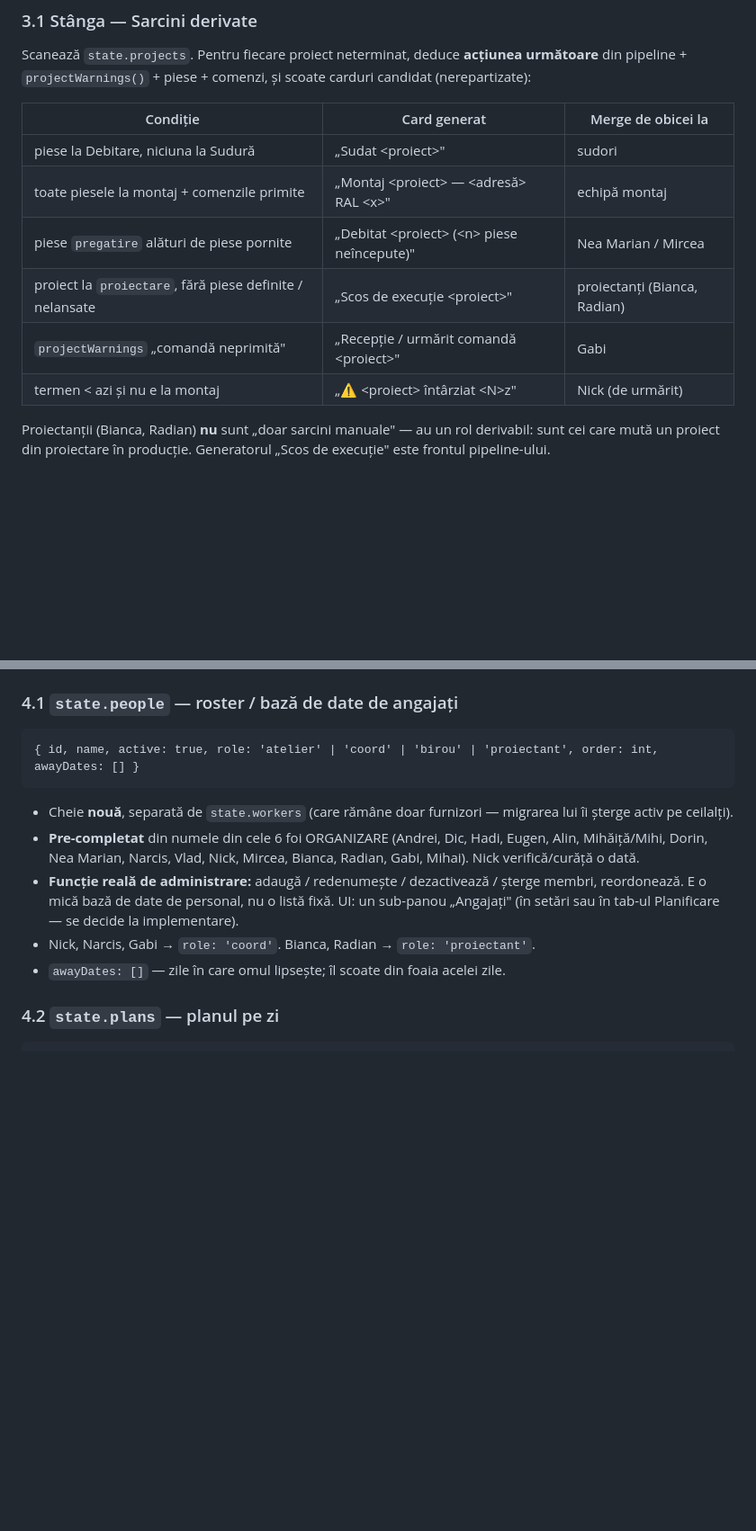
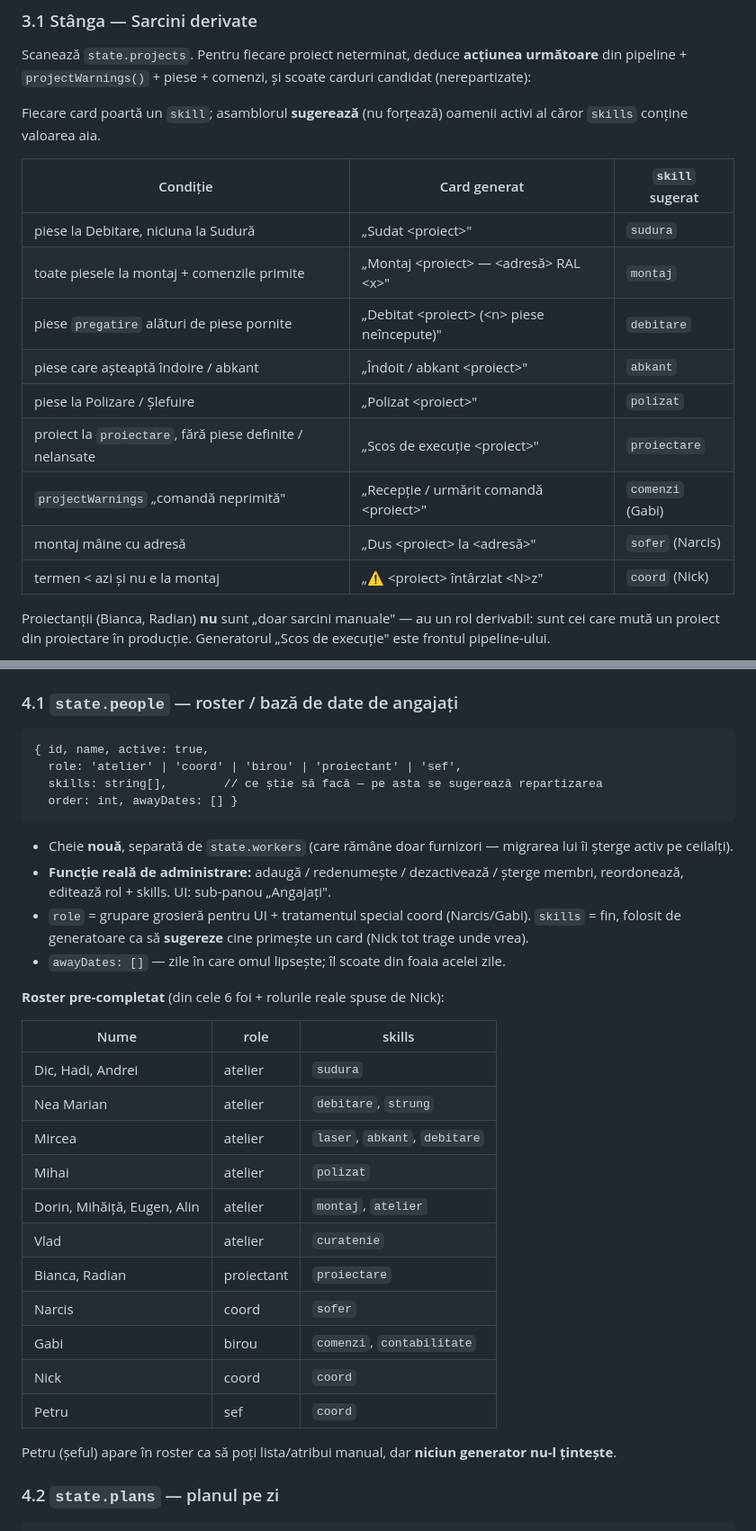
Before and after one commit to AtMolOrg/Atelier-Moldoveanu, a Markdown page: docs/organizare-zilnica-design.md, 2 parts joined by grey strips. Shown at 90% size. Drawn GitHub-style; blank space fills up the shorter version.

````diff
--- a/docs/organizare-zilnica-design.md
+++ b/docs/organizare-zilnica-design.md
@@ -44,14 +44,20 @@ Scanează `state.projects`. Pentru fiecare proiect neterminat, deduce **acțiune
 următoare** din pipeline + `projectWarnings()` + piese + comenzi, și scoate carduri
 candidat (nerepartizate):
 
-| Condiție | Card generat | Merge de obicei la |
+Fiecare card poartă un `skill`; asamblorul **sugerează** (nu forțează) oamenii
+activi al căror `skills` conține valoarea aia.
+
+| Condiție | Card generat | `skill` sugerat |
 |---|---|---|
-| piese la Debitare, niciuna la Sudură | „Sudat &lt;proiect&gt;" | sudori |
-| toate piesele la montaj + comenzile primite | „Montaj &lt;proiect&gt; — &lt;adresă&gt; RAL &lt;x&gt;" | echipă montaj |
-| piese `pregatire` alături de piese pornite | „Debitat &lt;proiect&gt; (&lt;n&gt; piese neîncepute)" | Nea Marian / Mircea |
-| proiect la `proiectare`, fără piese definite / nelansate | „Scos de execuție &lt;proiect&gt;" | proiectanți (Bianca, Radian) |
-| `projectWarnings` „comandă neprimită" | „Recepție / urmărit comandă &lt;proiect&gt;" | Gabi |
-| termen &lt; azi și nu e la montaj | „⚠ &lt;proiect&gt; întârziat &lt;N&gt;z" | Nick (de urmărit) |
+| piese la Debitare, niciuna la Sudură | „Sudat &lt;proiect&gt;" | `sudura` |
+| toate piesele la montaj + comenzile primite | „Montaj &lt;proiect&gt; — &lt;adresă&gt; RAL &lt;x&gt;" | `montaj` |
+| piese `pregatire` alături de piese pornite | „Debitat &lt;proiect&gt; (&lt;n&gt; piese neîncepute)" | `debitare` |
+| piese care așteaptă îndoire / abkant | „Îndoit / abkant &lt;proiect&gt;" | `abkant` |
+| piese la Polizare / Șlefuire | „Polizat &lt;proiect&gt;" | `polizat` |
+| proiect la `proiectare`, fără piese definite / nelansate | „Scos de execuție &lt;proiect&gt;" | `proiectare` |
+| `projectWarnings` „comandă neprimită" | „Recepție / urmărit comandă &lt;proiect&gt;" | `comenzi` (Gabi) |
+| montaj mâine cu adresă | „Dus &lt;proiect&gt; la &lt;adresă&gt;" | `sofer` (Narcis) |
+| termen &lt; azi și nu e la montaj | „⚠ &lt;proiect&gt; întârziat &lt;N&gt;z" | `coord` (Nick) |
 
 Proiectanții (Bianca, Radian) **nu** sunt „doar sarcini manuale" — au un rol
 derivabil: sunt cei care mută un proiect din proiectare în producție. Generatorul
@@ -87,19 +93,38 @@ determinist, fără `Date.now()`):
 
 ### 4.1 `state.people` — roster / bază de date de angajați
 ```
-{ id, name, active: true, role: 'atelier' | 'coord' | 'birou' | 'proiectant', order: int, awayDates: [] }
+{ id, name, active: true,
+  role: 'atelier' | 'coord' | 'birou' | 'proiectant' | 'sef',
+  skills: string[],        // ce știe să facă — pe asta se sugerează repartizarea
+  order: int, awayDates: [] }
 ```
 - Cheie **nouă**, separată de `state.workers` (care rămâne doar furnizori — migrarea
   lui îi șterge activ pe ceilalți).
-- **Pre-completat** din numele din cele 6 foi ORGANIZARE (Andrei, Dic, Hadi, Eugen,
-  Alin, Mihăiță/Mihi, Dorin, Nea Marian, Narcis, Vlad, Nick, Mircea, Bianca, Radian,
-  Gabi, Mihai). Nick verifică/curăță o dată.
 - **Funcție reală de administrare:** adaugă / redenumește / dezactivează / șterge
-  membri, reordonează. E o mică bază de date de personal, nu o listă fixă. UI: un
-  sub-panou „Angajați" (în setări sau în tab-ul Planificare — se decide la
-  implementare).
-- Nick, Narcis, Gabi → `role: 'coord'`. Bianca, Radian → `role: 'proiectant'`.
+  membri, reordonează, editează rol + skills. UI: sub-panou „Angajați".
+- `role` = grupare grosieră pentru UI + tratamentul special coord (Narcis/Gabi).
+  `skills` = fin, folosit de generatoare ca să **sugereze** cine primește un card
+  (Nick tot trage unde vrea).
 - `awayDates: []` — zile în care omul lipsește; îl scoate din foaia acelei zile.
+
+**Roster pre-completat** (din cele 6 foi + rolurile reale spuse de Nick):
+
+| Nume | role | skills |
+|---|---|---|
+| Dic, Hadi, Andrei | atelier | `sudura` |
+| Nea Marian | atelier | `debitare`, `strung` |
+| Mircea | atelier | `laser`, `abkant`, `debitare` |
+| Mihai | atelier | `polizat` |
+| Dorin, Mihăiță, Eugen, Alin | atelier | `montaj`, `atelier` |
+| Vlad | atelier | `curatenie` |
+| Bianca, Radian | proiectant | `proiectare` |
+| Narcis | coord | `sofer` |
+| Gabi | birou | `comenzi`, `contabilitate` |
+| Nick | coord | `coord` |
+| Petru | sef | `coord` |
+
+Petru (șeful) apare în roster ca să poți lista/atribui manual, dar **niciun
+generator nu-l țintește**.
 
 ### 4.2 `state.plans` — planul pe zi
 ```
````
Also changed, not shown: docs/organizare-zilnica-plan-faza1.md (+51 -28 lines).
